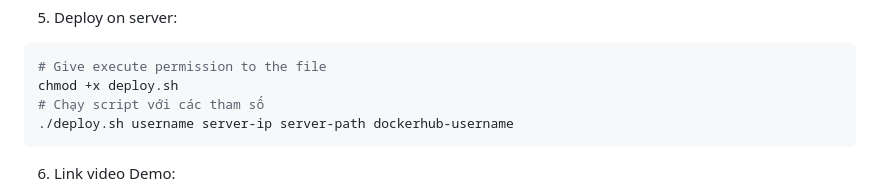
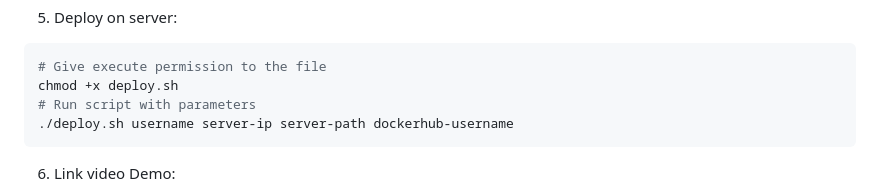
Before and after one commit to PTD504/MLOps-getting-started, a Markdown page: README.md, the part around the change. Rendered like a GitHub page.

````diff
--- a/README.md
+++ b/README.md
@@ -146,7 +146,7 @@ docker login
 ```bash
 # Give execute permission to the file
 chmod +x deploy.sh
-# Chạy script với các tham số
+# Run script with parameters
 ./deploy.sh username server-ip server-path dockerhub-username
 ```
 
````
